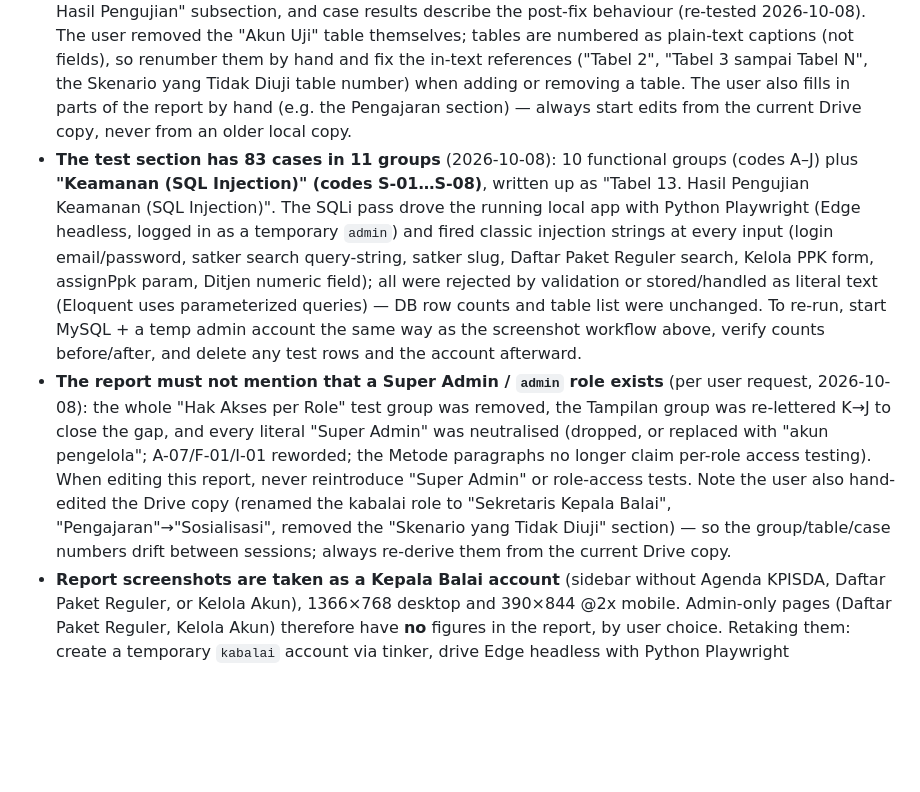
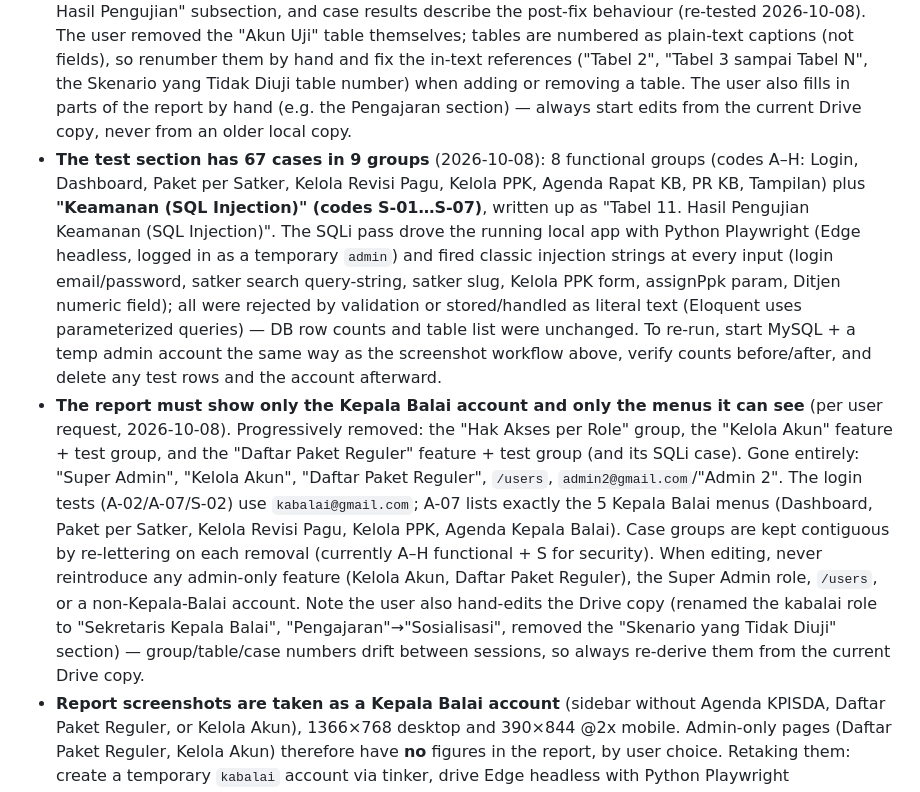
Before and after one commit to Ishak4875/si-anggaran, a Markdown page: CLAUDE.md, the part around the change. Drawn GitHub-style; blank space fills up the shorter version.

Commit message:
docs: note report shows only the Kepala Balai account
The activity report's test section now hides every admin-only surface:
the Kelola Akun and Daftar Paket Reguler feature/test groups are gone,
login tests use the Kepala Balai account, and A-07 lists only the 5
menus that account sees. Now 67 cases in 9 groups.

Co-Authored-By: Claude Opus 4.8 <noreply@anthropic.com>

```diff
--- a/CLAUDE.md
+++ b/CLAUDE.md
@@ -347,8 +347,8 @@ Pending migrations are easy to miss — `php artisan migrate:status` once showed
 - There is **one** report: the activity report "Laporan Pembuatan Aplikasi PROGRESSO.docx" (with NIP and screenshots of internal data), deliberately kept **outside** the repo in the user's Google Drive (`G:\My Drive\Kegiatan 2026\SISDA\SIP\`), built from their template "Laporan Perbaikan Website TW 2 New.docx" there. Its section "3. Pengujian Aplikasi" contains the full black-box test (environment, test accounts, per-feature case tables, findings, untested scenarios). Keep reports out of git — the separate black-box `.docx` files that used to live in `docs/` were removed (they're still in git history of the public repo).
 - **The report deliberately omits Agenda KPISDA** (per user request): no KPISDA menus, role, or Google Calendar sync, and the test is presented as 78 cases (the KPISDA agenda/PR groups, the two "data terpisah dari KPISDA" cases and the KPISDA role-access case were dropped; case codes were re-lettered A–K). The app itself still has the KPISDA feature. Don't reintroduce KPISDA into the report unless asked.
 - **The report lists no findings** (per user request): there is no "Temuan dan Rekomendasi" or "Perbaikan Hasil Pengujian" subsection, and case results describe the post-fix behaviour (re-tested 2026-10-08). The user removed the "Akun Uji" table themselves; tables are numbered as plain-text captions (not fields), so renumber them by hand and fix the in-text references ("Tabel 2", "Tabel 3 sampai Tabel N", the Skenario yang Tidak Diuji table number) when adding or removing a table. The user also fills in parts of the report by hand (e.g. the Pengajaran section) — always start edits from the current Drive copy, never from an older local copy.
-- **The test section has 83 cases in 11 groups** (2026-10-08): 10 functional groups (codes A–J) plus **"Keamanan (SQL Injection)" (codes S-01…S-08)**, written up as "Tabel 13. Hasil Pengujian Keamanan (SQL Injection)". The SQLi pass drove the running local app with Python Playwright (Edge headless, logged in as a temporary `admin`) and fired classic injection strings at every input (login email/password, satker search query-string, satker slug, Daftar Paket Reguler search, Kelola PPK form, assignPpk param, Ditjen numeric field); all were rejected by validation or stored/handled as literal text (Eloquent uses parameterized queries) — DB row counts and table list were unchanged. To re-run, start MySQL + a temp admin account the same way as the screenshot workflow above, verify counts before/after, and delete any test rows and the account afterward.
-- **The report must not mention that a Super Admin / `admin` role exists** (per user request, 2026-10-08): the whole "Hak Akses per Role" test group was removed, the Tampilan group was re-lettered K→J to close the gap, and every literal "Super Admin" was neutralised (dropped, or replaced with "akun pengelola"; A-07/F-01/I-01 reworded; the Metode paragraphs no longer claim per-role access testing). When editing this report, never reintroduce "Super Admin" or role-access tests. Note the user also hand-edited the Drive copy (renamed the kabalai role to "Sekretaris Kepala Balai", "Pengajaran"→"Sosialisasi", removed the "Skenario yang Tidak Diuji" section) — so the group/table/case numbers drift between sessions; always re-derive them from the current Drive copy.
+- **The test section has 67 cases in 9 groups** (2026-10-08): 8 functional groups (codes A–H: Login, Dashboard, Paket per Satker, Kelola Revisi Pagu, Kelola PPK, Agenda Rapat KB, PR KB, Tampilan) plus **"Keamanan (SQL Injection)" (codes S-01…S-07)**, written up as "Tabel 11. Hasil Pengujian Keamanan (SQL Injection)". The SQLi pass drove the running local app with Python Playwright (Edge headless, logged in as a temporary `admin`) and fired classic injection strings at every input (login email/password, satker search query-string, satker slug, Kelola PPK form, assignPpk param, Ditjen numeric field); all were rejected by validation or stored/handled as literal text (Eloquent uses parameterized queries) — DB row counts and table list were unchanged. To re-run, start MySQL + a temp admin account the same way as the screenshot workflow above, verify counts before/after, and delete any test rows and the account afterward.
+- **The report must show only the Kepala Balai account and only the menus it can see** (per user request, 2026-10-08). Progressively removed: the "Hak Akses per Role" group, the "Kelola Akun" feature + test group, and the "Daftar Paket Reguler" feature + test group (and its SQLi case). Gone entirely: "Super Admin", "Kelola Akun", "Daftar Paket Reguler", `/users`, `admin2@gmail.com`/"Admin 2". The login tests (A-02/A-07/S-02) use `kabalai@gmail.com`; A-07 lists exactly the 5 Kepala Balai menus (Dashboard, Paket per Satker, Kelola Revisi Pagu, Kelola PPK, Agenda Kepala Balai). Case groups are kept contiguous by re-lettering on each removal (currently A–H functional + S for security). When editing, never reintroduce any admin-only feature (Kelola Akun, Daftar Paket Reguler), the Super Admin role, `/users`, or a non-Kepala-Balai account. Note the user also hand-edits the Drive copy (renamed the kabalai role to "Sekretaris Kepala Balai", "Pengajaran"→"Sosialisasi", removed the "Skenario yang Tidak Diuji" section) — group/table/case numbers drift between sessions, so always re-derive them from the current Drive copy.
 - **Report screenshots are taken as a Kepala Balai account** (sidebar without Agenda KPISDA, Daftar Paket Reguler, or Kelola Akun), 1366×768 desktop and 390×844 @2x mobile. Admin-only pages (Daftar Paket Reguler, Kelola Akun) therefore have **no** figures in the report, by user choice. Retaking them: create a temporary `kabalai` account via tinker, drive Edge headless with Python Playwright (`channel='msedge'`), temporarily add sample Kepala Balai agenda/PR rows if the page would be empty (those pages never sync to Google Calendar), then delete the sample rows and the account. Laragon's MySQL may be stopped — start `D:\laragon\bin\mysql\mysql-5.7.39-winx64\bin\mysqld.exe --defaults-file=my.ini` and stop it afterwards with `mysqladmin -u root shutdown`.
 - Editing the report: python-docx works (install with `python -m pip install python-docx`); use Word COM afterwards to update fields and export a PDF for visual checks (render pages with `pymupdf`, since poppler is missing).
 - When generating Word documents on this machine: Windows uses Indonesian regional settings, so Word's list separator is `;` — a TOC field like `TOC \t "Style,1"` silently finds nothing until the comma is replaced with `;`. Word (COM) is installed and can update fields / export PDF; LibreOffice and poppler are not.
```
